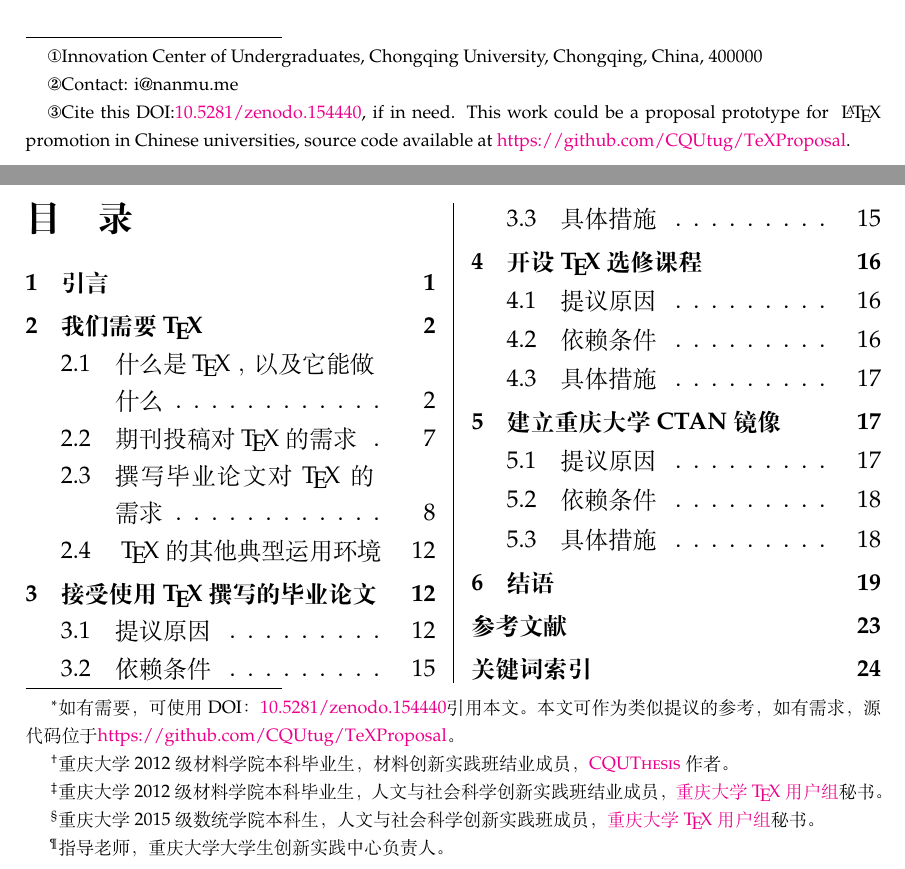
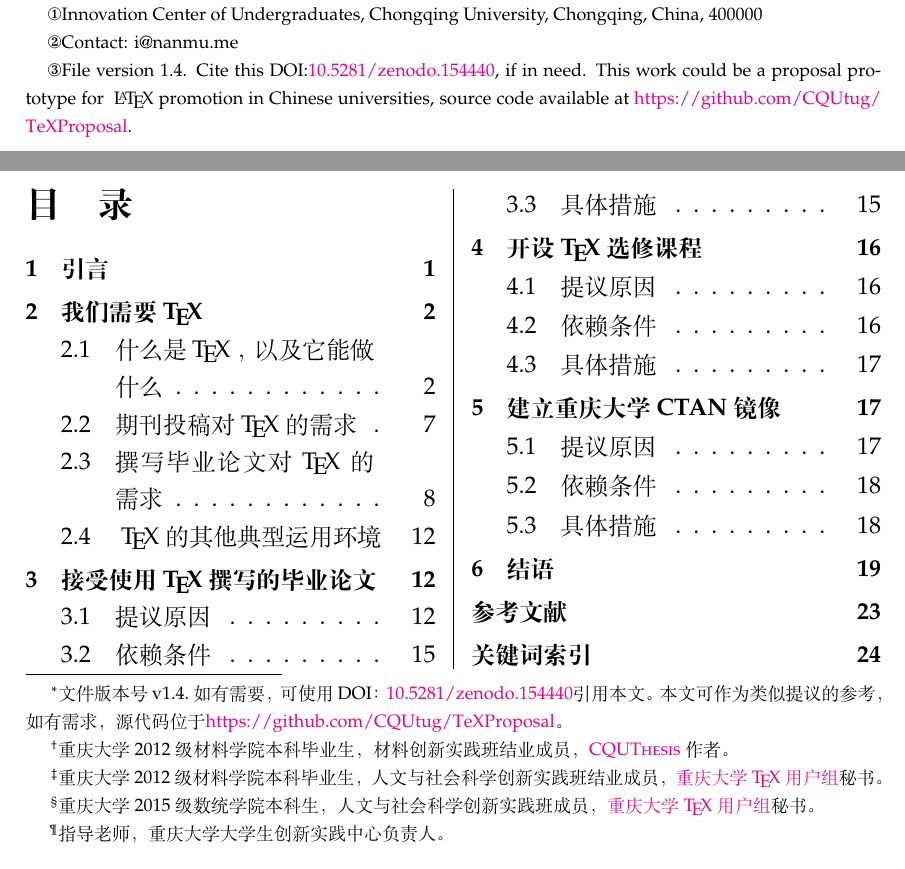
Before and after one commit to CQUtug/TeXProposal, a LaTeX document (texproposal.tex): two parts of pages 1 and 2 of 27, joined at a grey line, cut so that both start at the same text. Compiled offline with XeLaTeX.

Commit message:
加入文件版本号

```diff
--- a/texproposal.tex
+++ b/texproposal.tex
@@ -2,7 +2,8 @@
 \documentclass[UTF8,zihao=-4,]{ctexart}
 \usepackage{texproposal}
 
-
+% 文件版本
+\def\fileVersion{1.4}
 % 定义所有的图片文件在 figures 子目录下
 \graphicspath{{figures/}}
 \makeindex
@@ -14,7 +15,7 @@
 	Zhennan Li\footnote{Innovation Center of Undergraduates, Chongqing University, Chongqing, China, 400000}\footnote{Contact: i@nanmu.me}\hskip1em
 	Chenyu Wu\footnotemark[1]\hskip1em
 	Chunlei Liu\footnotemark[1]\hskip1em
-	Pinyong Zhao\footnotemark[1]\footnote{Cite this DOI:\href{https://doi.org/10.5281/zenodo.154440}{10.5281/zenodo.154440}, if in need. This work could be a proposal prototype for \LaTeX promotion in Chinese universities, source code available at \url{https://github.com/CQUtug/TeXProposal}.}
+	Pinyong Zhao\footnotemark[1]\footnote{File version \fileVersion . Cite this DOI:\href{https://doi.org/10.5281/zenodo.154440}{10.5281/zenodo.154440}, if in need. This work could be a proposal prototype for \LaTeX promotion in Chinese universities, source code available at \url{https://github.com/CQUtug/TeXProposal}.}
 	}
 \end{center}
 \vspace{\stretch{1}}
@@ -36,7 +37,7 @@
 	武晨宇\footnote{重庆大学2012级材料学院本科毕业生，人文与社会科学创新实践班结业成员，\href{http://jq.qq.com/?_wv=1027&k=2HvYu95}{重庆大学\TeX 用户组}秘书。}\hskip\ccwd%
 	刘春蕾\footnote{重庆大学2015级数统学院本科生，人文与社会科学创新实践班成员，\href{http://jq.qq.com/?_wv=1027&k=2HvYu95}{重庆大学\TeX 用户组}秘书。}\hskip\ccwd%
 	赵品勇\footnote{指导老师，重庆大学大学生创新实践中心负责人。}}%author
-\title{\sffamily\heiti\color{tsTitle}\tstitle\footnote{如有需要，可使用DOI：\href{https://doi.org/10.5281/zenodo.154440}{10.5281/zenodo.154440}引用本文。本文可作为类似提议的参考，如有需求，源代码位于\url{https://github.com/CQUtug/TeXProposal}。}}
+\title{\sffamily\heiti\color{tsTitle}\tstitle\footnote{文件版本号v\fileVersion .如有需要，可使用DOI：\href{https://doi.org/10.5281/zenodo.154440}{10.5281/zenodo.154440}引用本文。本文可作为类似提议的参考，如有需求，源代码位于\url{https://github.com/CQUtug/TeXProposal}。}}
 \maketitle
 \vspace{\stretch{1}}
 \def\abstractname{摘\hskip\ccwd 要}
```
Also changed, not shown: texproposal.pdf.
